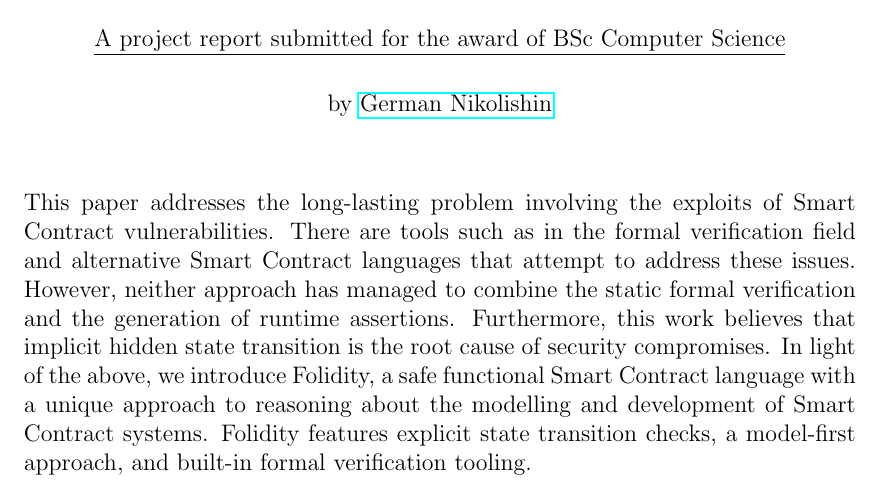
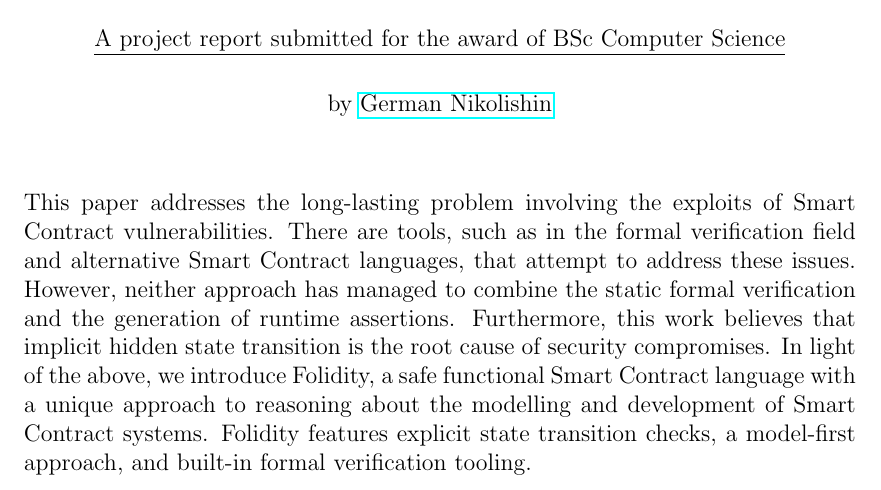
Before and after one commit to SkymanOne/folidity, a LaTeX thesis (reports/progress.tex): part of page 2 of 20, cut so that both start at the same text. Compiled offline with pdfLaTeX.

Commit message:
Updates from Overleaf

```diff
--- a/reports/progress.tex
+++ b/reports/progress.tex
@@ -40,7 +40,7 @@
 
 \begin{abstract}
   This paper addresses the long-lasting problem involving the exploits of Smart Contract vulnerabilities.
-  There are tools such as in the formal verification field and alternative Smart Contract languages that
+  There are tools, such as in the formal verification field and alternative Smart Contract languages, that
   attempt to address these issues. However, neither approach has managed to combine
   the static formal verification and the generation of runtime assertions.
   Furthermore, this work believes that implicit hidden state transition is the root cause
```
